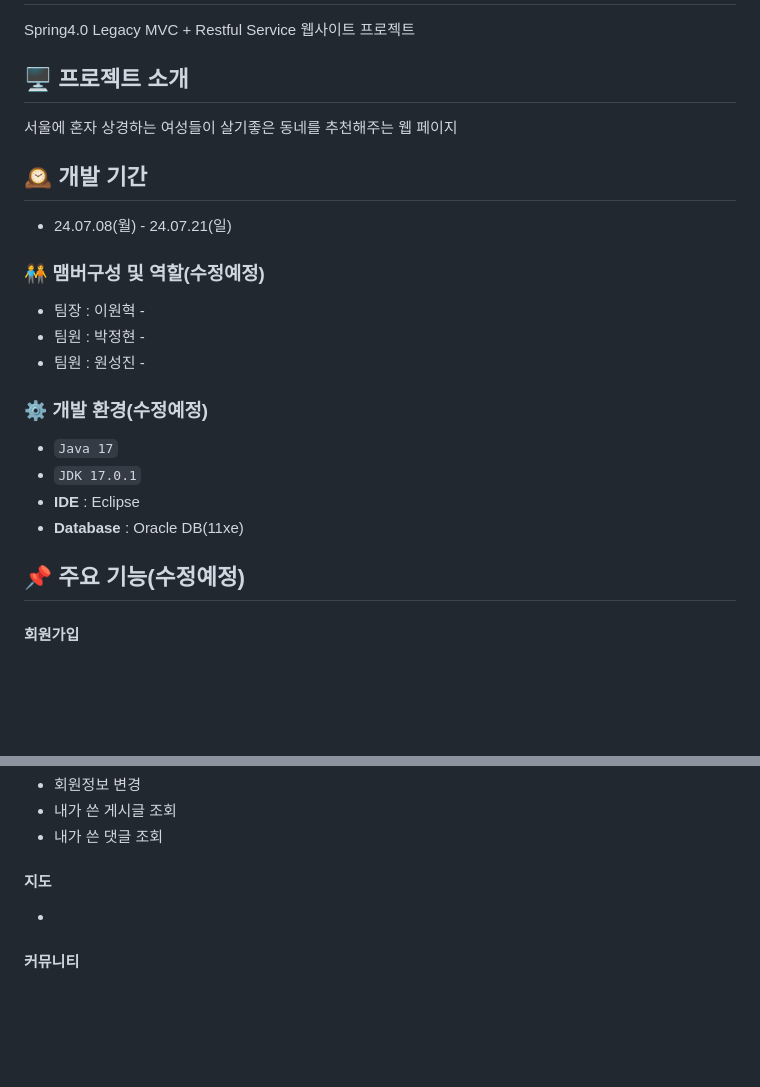
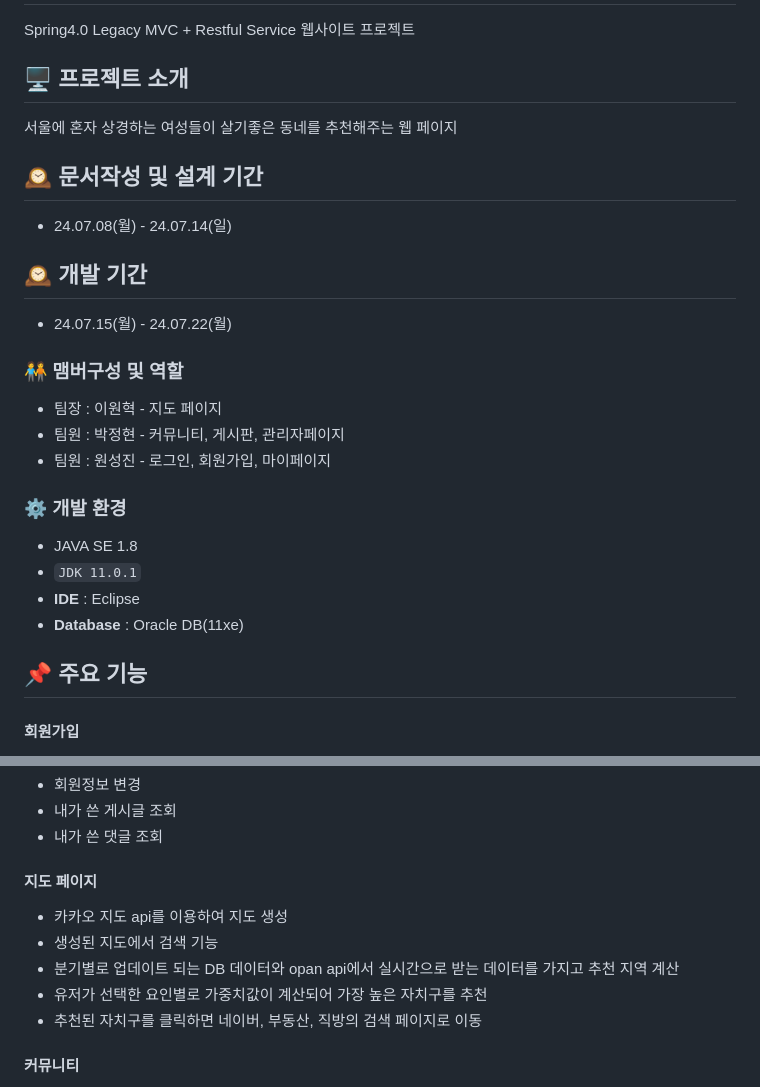
Before and after one commit to Won-Hyuk-Lee/SweetHome, a Markdown page: README.md, 2 parts joined by grey strips. Rendered like a GitHub page; blank space fills up the shorter version.

Commit message:
Docs : 리드미 수정
리드미 직접 수정 진행하였습니다.

추가개발 기간과 리팩토링 기간 진행시 추가 수정 예정.

```diff
--- a/README.md
+++ b/README.md
@@ -6,21 +6,24 @@ Spring4.0 Legacy MVC  + Restful Service 웹사이트 프로젝트
 서울에 혼자 상경하는 여성들이 살기좋은 동네를 추천해주는 웹 페이지
 <br>
 
+## 🕰️ 문서작성 및 설계 기간
+* 24.07.08(월) - 24.07.14(일)
+
 ## 🕰️ 개발 기간
-* 24.07.08(월) - 24.07.21(일)
+* 24.07.15(월) - 24.07.22(월)
 
-### 🧑‍🤝‍🧑 맴버구성 및 역할(수정예정)
- - 팀장  : 이원혁 -
- - 팀원  : 박정현 -
- - 팀원  : 원성진 -
+### 🧑‍🤝‍🧑 맴버구성 및 역할
+ - 팀장  : 이원혁 - 지도 페이지
+ - 팀원  : 박정현 - 커뮤니티, 게시판, 관리자페이지
+ - 팀원  : 원성진 - 로그인, 회원가입, 마이페이지
 
-### ⚙️ 개발 환경(수정예정)
-- `Java 17`
-- `JDK 17.0.1`
+### ⚙️ 개발 환경
+- JAVA SE 1.8
+- `JDK 11.0.1`
 - **IDE** : Eclipse
 - **Database** : Oracle DB(11xe)
 
-## 📌 주요 기능(수정예정)
+## 📌 주요 기능
 #### 회원가입
 - local회원가입, oauth 회원가입(GOOGLE/KAKAO/NAVER)
 - 이메일 인증, 카카오 우편검색 회원가입 유효성 검사
@@ -35,8 +38,12 @@ Spring4.0 Legacy MVC  + Restful Service 웹사이트 프로젝트
 - 내가 쓴 게시글 조회
 - 내가 쓴 댓글 조회
 
-#### 지도
--
+#### 지도 페이지
+- 카카오 지도 api를 이용하여 지도 생성
+- 생성된 지도에서 검색 기능
+- 분기별로 업데이트 되는 DB 데이터와 opan api에서 실시간으로 받는 데이터를 가지고 추천 지역 계산
+- 유저가 선택한 요인별로 가중치값이 계산되어 가장 높은 자치구를 추천
+- 추천된 자치구를 클릭하면 네이버, 부동산, 직방의 검색 페이지로 이동
 
 #### 커뮤니티
 - 게시판 선택
```
